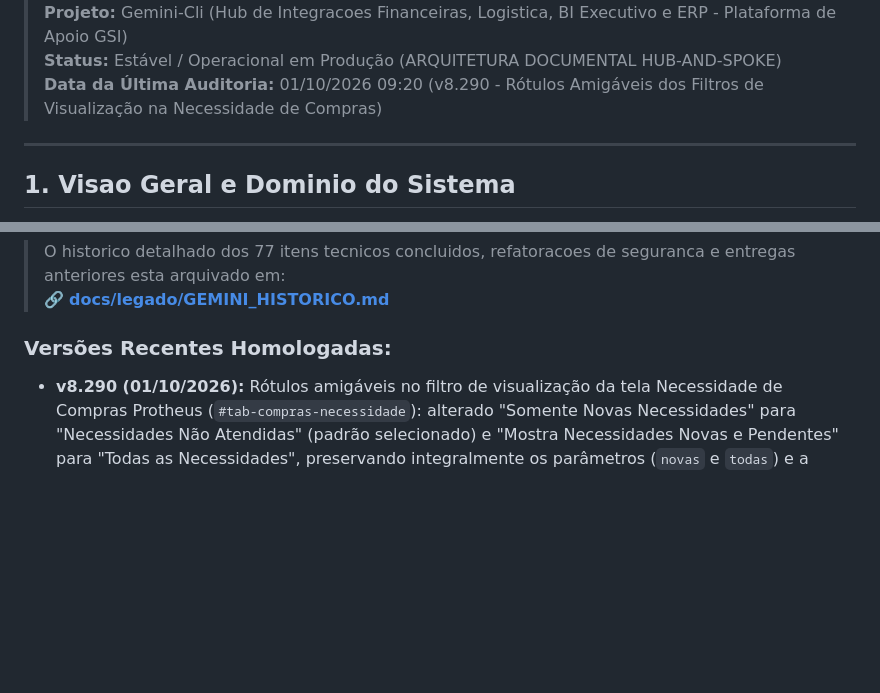
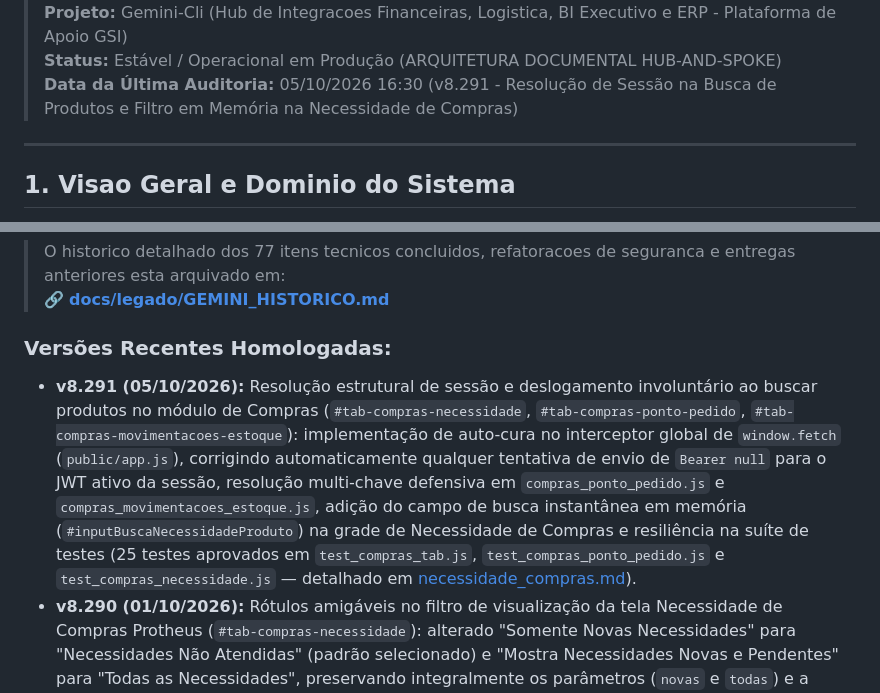
Before and after one commit to cofresgoldsafe/conciliacao-fretes, a Markdown page: GEMINI.md, 2 parts joined by grey strips. Rendered like a GitHub page; blank space fills up the shorter version.

Commit message:
docs(compras): atualizacao de historico v8.291 e registro de sessao em GEMINI.md

```diff
--- a/GEMINI.md
+++ b/GEMINI.md
@@ -4,6 +4,6 @@
 > **Projeto:** Gemini-Cli (Hub de Integracoes Financeiras, Logistica, BI Executivo e ERP - Plataforma de Apoio GSI)
 > **Status:** Estável / Operacional em Produção (ARQUITETURA DOCUMENTAL HUB-AND-SPOKE)
-> **Data da Última Auditoria:** 01/10/2026 09:20 (v8.290 - Rótulos Amigáveis dos Filtros de Visualização na Necessidade de Compras)
+> **Data da Última Auditoria:** 05/10/2026 16:30 (v8.291 - Resolução de Sessão na Busca de Produtos e Filtro em Memória na Necessidade de Compras)
 
 ---
 
@@ -177,6 +177,7 @@ Para manter a documentacao do ecossistema limpa, leve e modularizada, desenvolve
 > 🔗 [**docs/legado/GEMINI_HISTORICO.md**](docs/legado/GEMINI_HISTORICO.md)
 
 ### Versões Recentes Homologadas:
+- **v8.291 (05/10/2026):** Resolução estrutural de sessão e deslogamento involuntário ao buscar produtos no módulo de Compras (`#tab-compras-necessidade`, `#tab-compras-ponto-pedido`, `#tab-compras-movimentacoes-estoque`): implementação de auto-cura no interceptor global de `window.fetch` (`public/app.js`), corrigindo automaticamente qualquer tentativa de envio de `Bearer null` para o JWT ativo da sessão, resolução multi-chave defensiva em `compras_ponto_pedido.js` e `compras_movimentacoes_estoque.js`, adição do campo de busca instantânea em memória (`#inputBuscaNecessidadeProduto`) na grade de Necessidade de Compras e resiliência na suíte de testes (25 testes aprovados em `test_compras_tab.js`, `test_compras_ponto_pedido.js` e `test_compras_necessidade.js` — detalhado em [necessidade_compras.md](docs/telas/05_compras/necessidade_compras.md)).
 - **v8.290 (01/10/2026):** Rótulos amigáveis no filtro de visualização da tela Necessidade de Compras Protheus (`#tab-compras-necessidade`): alterado "Somente Novas Necessidades" para "Necessidades Não Atendidas" (padrão selecionado) e "Mostra Necessidades Novas e Pendentes" para "Todas as Necessidades", preservando integralmente os parâmetros (`novas` e `todas`) e a fórmula de cálculo sem impacto no backend ou na exportação Excel (10 testes aprovados em `test_compras_necessidade.js` — detalhado em [necessidade_compras.md](docs/telas/05_compras/necessidade_compras.md)).
 - **v8.289 (01/10/2026):** Omissão compulsória de produtos com Ped Vendas e Ped Compras zerados (0 e 0) na tela Necessidade de Compras Protheus (`#tab-compras-necessidade`): filtragem estrita no backend (`protheus_db.js`), frontend (`compras_necessidade.js`) e exportação Excel (`exportarExcel`), garantindo que apenas itens com demanda comercial em aberto (`Ped Vendas > 0`) ou ressuprimento contratado (`Ped Compras > 0`) sejam listados. Produtos sem movimentações ativas (0 vendas e 0 compras) são omitidos, eliminando ruídos visuais de itens estagnados (10 testes aprovados em `test_compras_necessidade.js` — detalhado em [necessidade_compras.md](docs/telas/05_compras/necessidade_compras.md)).
 - **v8.288 (01/10/2026):** Fórmula oficial de cálculo de Necessidade de Compras implementada conforme especificação do usuário: `(- Ped Vendas) + (Ped Compras) + (Saldo em Estoque) - (Ponto de Pedido)` em `protheus_db.js`. Eliminação do desvio anterior que ignorava ordens de compra em trânsito no modo geral exibindo necessidade bruta inflada (ex: 10 e 2). Agora, produtos com compras suficientes exibem seu saldo coberto/excedente (ex: armário `01801080801B001` com Vendas 5, Compras 11, Saldo 0 e PP 5 exibe `1`, e `01801080802B007` com Vendas 2, Compras 2, Saldo 4 e PP 4 exibe `0`), e déficits reais de compra são exibidos com sinal negativo em destaque vermelho (ex: `01801080802B003` com Vendas 17, Compras 30, Saldo 9 e PP 25 exibe `-3` alertando que faltam 3 a comprar) (10 testes aprovados em `test_compras_necessidade.js` — detalhado em [necessidade_compras.md](docs/telas/05_compras/necessidade_compras.md)).
```
Also changed, not shown: other parts of GEMINI.md (+1 -1 lines).
